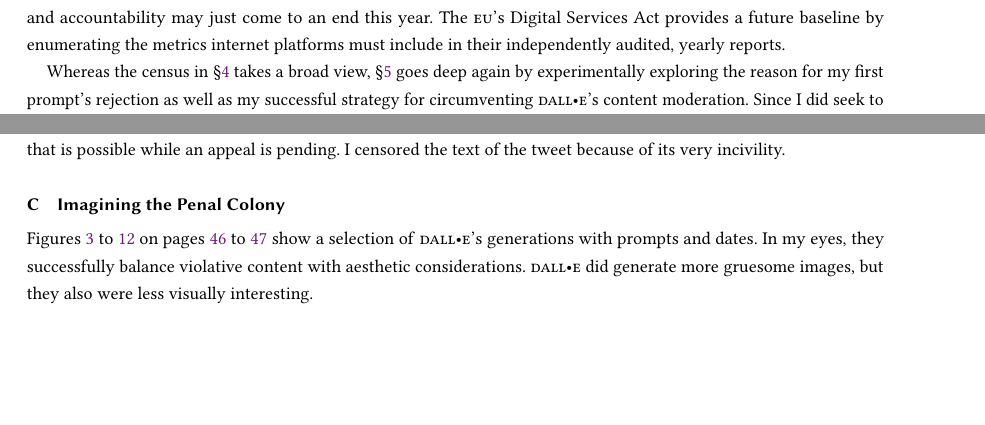
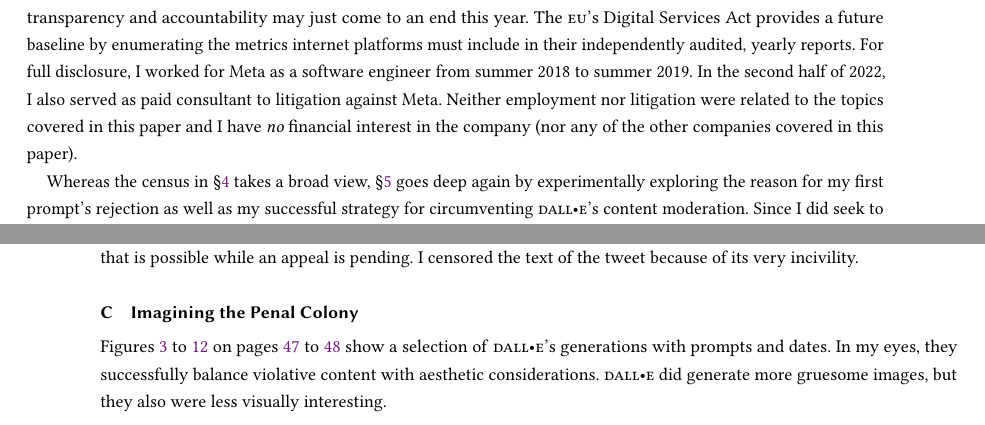
Before and after one commit to apparebit/penal-colony, a LaTeX paper (source/main.tex, which reads source/sections/introduction.tex): two parts of pages 3 and 45 of 51 before the commit and two parts of pages 3 and 46 of 52 after it, joined at a grey line, cut so that both start at the same text, the shorter picture padded with empty space. Compiled offline with pdfLaTeX.

Commit message:
Add full disclosure about Meta job

```diff
--- a/source/sections/introduction.tex
+++ b/source/sections/introduction.tex
@@ -114,6 +114,11 @@ strategy has directly contributed to devastating human harm. Alas this lack of
 transparency and accountability may just come to an end this year. The \EU's
 Digital Services Act provides a future baseline by enumerating the metrics
 internet platforms must include in their independently audited, yearly reports.
+For full disclosure, I worked for Meta as a software engineer from summer 2018
+to summer 2019. In the second half of 2022, I also served as paid consultant to
+litigation against Meta. Neither employment nor litigation were related to the
+topics covered in this paper and I have \emph{no} financial interest in the
+company (nor any of the other companies covered in this paper).
 
 Whereas the census in \S\ref{sec:census} takes a broad view, \S\ref{sec:escape}
 goes deep again by experimentally exploring the reason for my first prompt's
```
